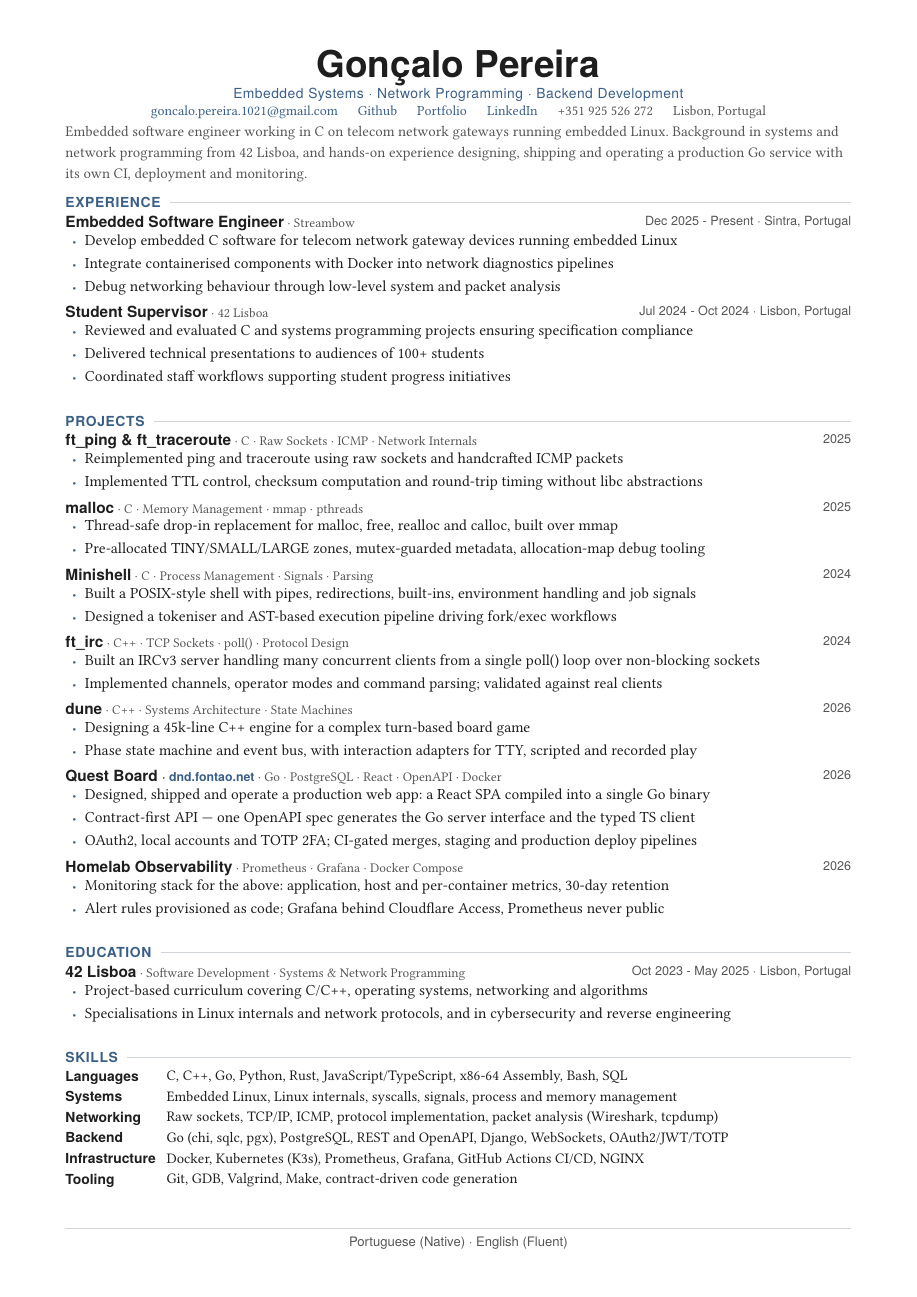
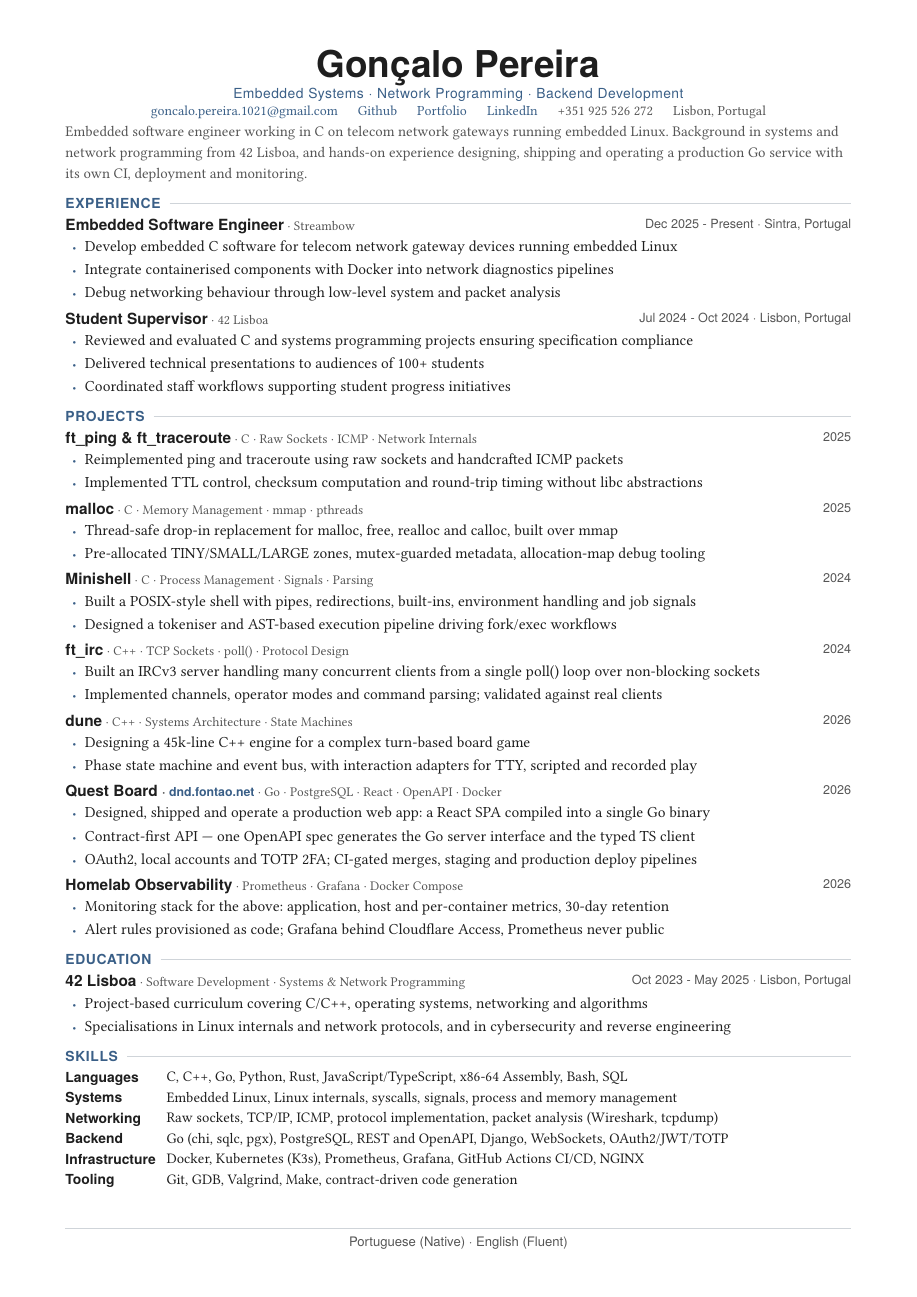
Before and after one commit to goncalo1021pt/CV, a Typst document (main.typ, which reads template/theme.typ): the whole page. Compiled offline with Typst 0.15; a missing font is replaced by an installed copy or a similar font.

Commit message:
Stop section and entry spacing from accumulating
Gaps above headings were up to 4.6x the gap below them, and inconsistent
between sections: EXPERIENCE had 9.7pt above it while PROJECTS,
EDUCATION and SKILLS each had ~19.5pt.

The difference was exactly one `sp.entry` (0.98em). EXPERIENCE follows
the summary paragraph; the others each follow an entry, and that entry's
trailing space was adding to the section's leading space rather than
overlapping with it. The same fault sat between an entry title and its
first bullet, which had ended up at 1.4pt — nearly touching — while
consecutive bullets had 5.0pt.

Structural gaps are now weak, so adjacent spacing collapses to the
larger of the two instead of summing. A heading gets the same space
whether it follows an entry or a paragraph. Measured on the rendered
page, all four section headings now sit at 10.1-10.4pt above and
5.8-6.1pt below (1.7x, down from 2.1-4.6x), and the hierarchy reads
correctly: 6.1pt at an entry boundary, 5.0pt between bullets, 3.6pt from
a title to its own content.

`sp.title` and `sp.rule` were raised to suit, now that they are no
longer being masked by accumulated space.

```diff
--- a/template/theme.typ
+++ b/template/theme.typ
@@ -29,10 +29,10 @@
 #let sp = (
   line:    0.60em,   // between wrapped lines within one bullet
   bullet:  0.84em,   // between separate bullets
-  title:   0.50em,   // entry title down to its bullets
+  title:   0.72em,   // entry title down to its bullets
   entry:   0.98em,   // between entries
-  section: 1.25em,   // above a section heading
-  rule:    0.55em,   // section rule down to the first entry
+  section: 1.30em,   // above a section heading
+  rule:    0.70em,   // section rule down to the first entry
   row:     0.68em,   // between rows of the skills table
 )
 
@@ -79,7 +79,10 @@
 // Section Header
 // ─────────────────────────────────────────────────────────────
 #let section(title) = {
-  v(sp.section)
+  // Weak: collapses with the trailing space of the entry above rather
+  // than adding to it, so every section heading gets the same gap
+  // whether it follows an entry or a paragraph.
+  v(sp.section, weak: true)
 
   grid(
     columns: (auto, 1fr),
@@ -127,5 +130,5 @@
 
   v(sp.title)
   body
-  v(sp.entry)
+  v(sp.entry, weak: true)
 }
```
Also changed, not shown: cv.pdf.
